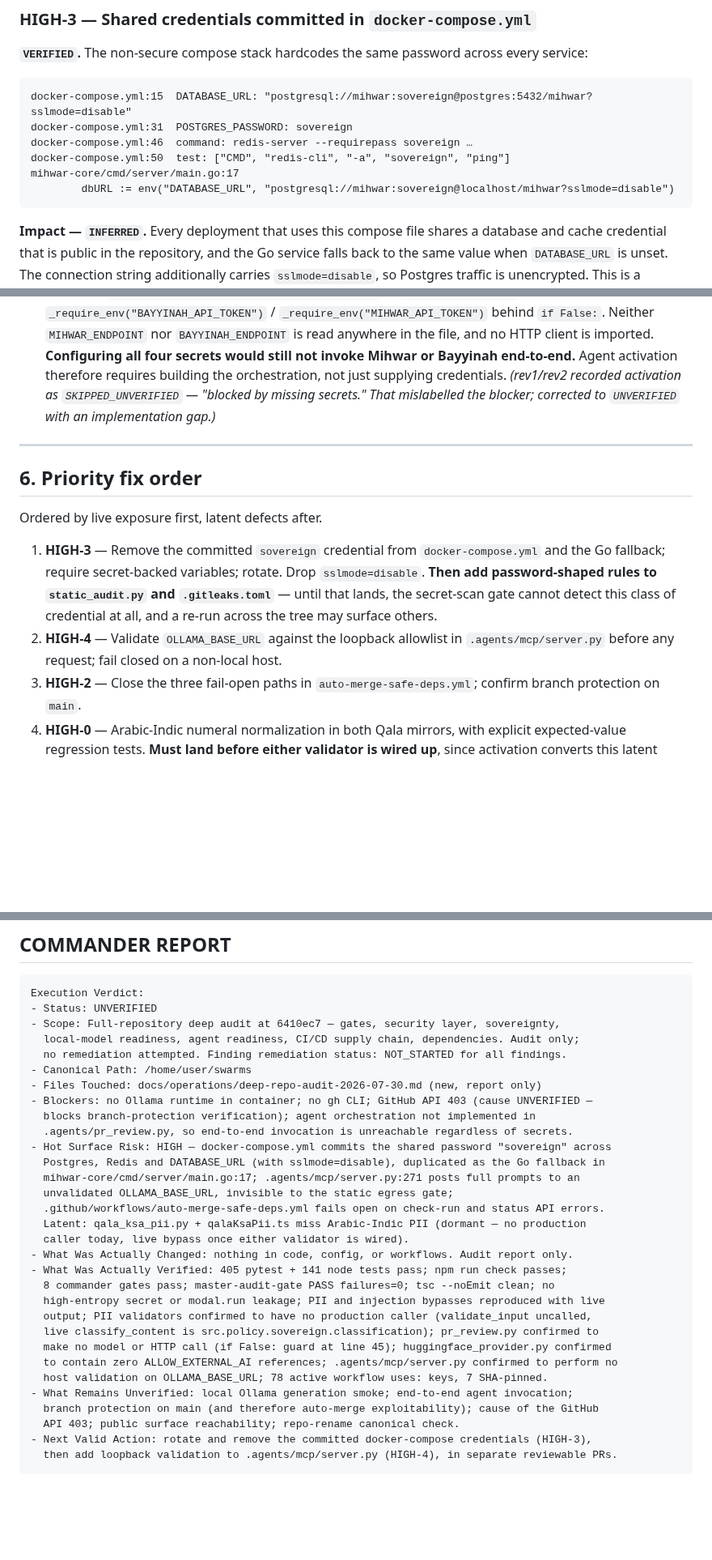
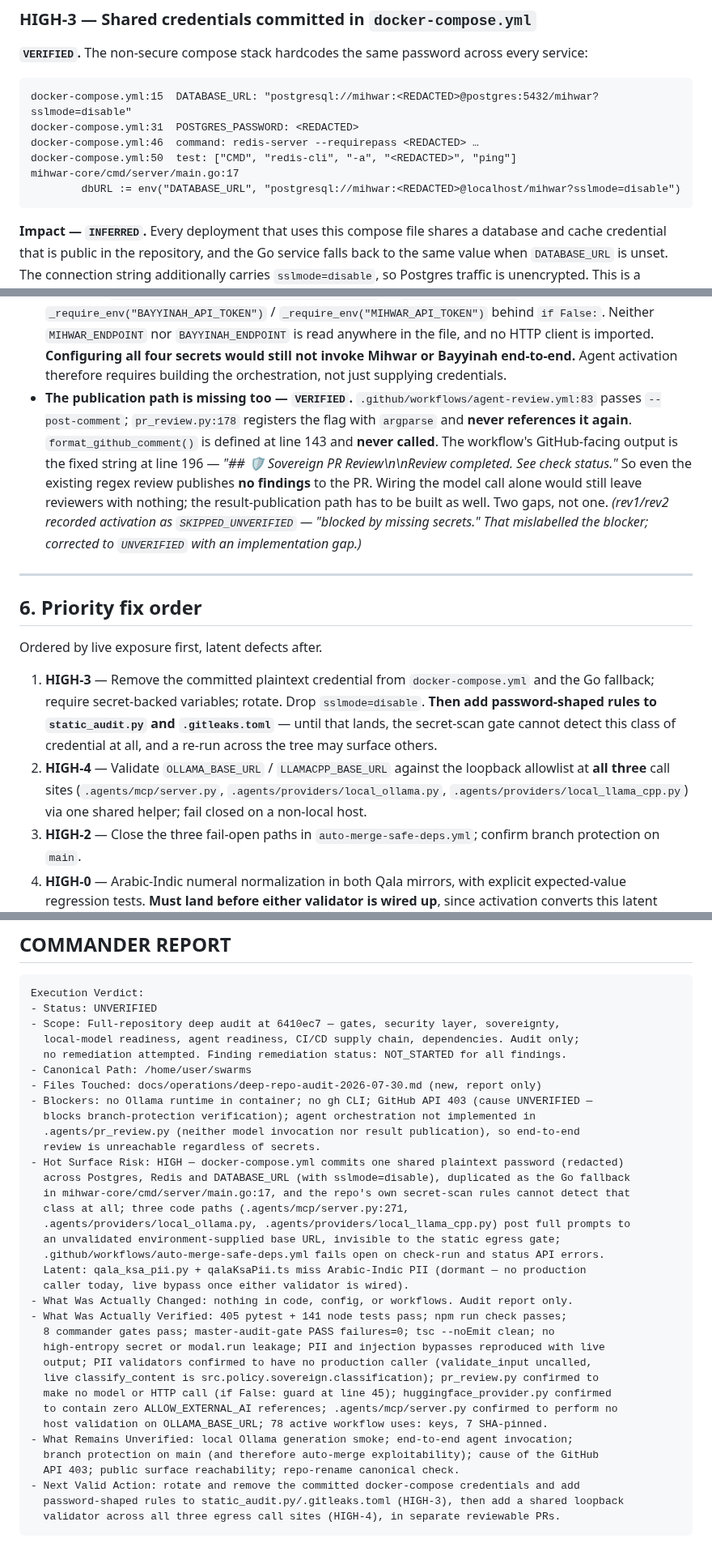
Before and after one commit to CurLexAI/swarms, a Markdown page: docs/operations/deep-repo-audit-2026-07-30.md, 3 parts joined by grey strips. Shown at 81% size. Drawn GitHub-style; blank space fills up the shorter version.

````diff
--- a/docs/operations/deep-repo-audit-2026-07-30.md
+++ b/docs/operations/deep-repo-audit-2026-07-30.md
@@ -229,12 +233,12 @@ Branch protection could not be inspected — the GitHub API returned 403 through
 **`VERIFIED`.** The non-secure compose stack hardcodes the same password across every service:
 
 ```
-docker-compose.yml:15  DATABASE_URL: "postgresql://mihwar:sovereign@postgres:5432/mihwar?sslmode=disable"
-docker-compose.yml:31  POSTGRES_PASSWORD: sovereign
-docker-compose.yml:46  command: redis-server --requirepass sovereign …
-docker-compose.yml:50  test: ["CMD", "redis-cli", "-a", "sovereign", "ping"]
+docker-compose.yml:15  DATABASE_URL: "postgresql://mihwar:<REDACTED>@postgres:5432/mihwar?sslmode=disable"
+docker-compose.yml:31  POSTGRES_PASSWORD: <REDACTED>
+docker-compose.yml:46  command: redis-server --requirepass <REDACTED> …
+docker-compose.yml:50  test: ["CMD", "redis-cli", "-a", "<REDACTED>", "ping"]
 mihwar-core/cmd/server/main.go:17
-        dbURL := env("DATABASE_URL", "postgresql://mihwar:sovereign@localhost/mihwar?sslmode=disable")
+        dbURL := env("DATABASE_URL", "postgresql://mihwar:<REDACTED>@localhost/mihwar?sslmode=disable")
 ```
 
 **Impact — `INFERRED`.** Every deployment that uses this compose file shares a database and cache
@@ -616,7 +650,14 @@ construction"; HIGH-4 disproves that phrasing and it is withdrawn.)*
   Neither `MIHWAR_ENDPOINT` nor `BAYYINAH_ENDPOINT` is read anywhere in the file, and no HTTP
   client is imported. **Configuring all four secrets would still not invoke Mihwar or Bayyinah
   end-to-end.** Agent activation therefore requires building the orchestration, not just supplying
-  credentials. *(rev1/rev2 recorded activation as `SKIPPED_UNVERIFIED` — "blocked by missing
+  credentials.
+- **The publication path is missing too — `VERIFIED`.** `.github/workflows/agent-review.yml:83`
+  passes `--post-comment`; `pr_review.py:178` registers the flag with `argparse` and **never
+  references it again**. `format_github_comment()` is defined at line 143 and **never called**.
+  The workflow's GitHub-facing output is the fixed string at line 196 —
+  *"## 🛡️ Sovereign PR Review\n\nReview completed. See check status."* So even the existing regex
+  review publishes **no findings** to the PR. Wiring the model call alone would still leave
+  reviewers with nothing; the result-publication path has to be built as well. Two gaps, not one. *(rev1/rev2 recorded activation as `SKIPPED_UNVERIFIED` — "blocked by missing
   secrets." That mislabelled the blocker; corrected to `UNVERIFIED` with an implementation gap.)*
 
 ---
@@ -625,13 +666,14 @@ construction"; HIGH-4 disproves that phrasing and it is withdrawn.)*
 
 Ordered by live exposure first, latent defects after.
 
-1. **HIGH-3** — Remove the committed `sovereign` credential from `docker-compose.yml` and the Go
+1. **HIGH-3** — Remove the committed plaintext credential from `docker-compose.yml` and the Go
    fallback; require secret-backed variables; rotate. Drop `sslmode=disable`. **Then add
    password-shaped rules to `static_audit.py` and `.gitleaks.toml`** — until that lands, the
    secret-scan gate cannot detect this class of credential at all, and a re-run across the tree
    may surface others.
-2. **HIGH-4** — Validate `OLLAMA_BASE_URL` against the loopback allowlist in
-   `.agents/mcp/server.py` before any request; fail closed on a non-local host.
+2. **HIGH-4** — Validate `OLLAMA_BASE_URL` / `LLAMACPP_BASE_URL` against the loopback allowlist at
+   **all three** call sites (`.agents/mcp/server.py`, `.agents/providers/local_ollama.py`,
+   `.agents/providers/local_llama_cpp.py`) via one shared helper; fail closed on a non-local host.
 3. **HIGH-2** — Close the three fail-open paths in `auto-merge-safe-deps.yml`; confirm branch
    protection on `main`.
 4. **HIGH-0** — Arabic-Indic numeral normalization in both Qala mirrors, with explicit
@@ -702,11 +754,14 @@ Execution Verdict:
 - Files Touched: docs/operations/deep-repo-audit-2026-07-30.md (new, report only)
 - Blockers: no Ollama runtime in container; no gh CLI; GitHub API 403 (cause UNVERIFIED —
   blocks branch-protection verification); agent orchestration not implemented in
-  .agents/pr_review.py, so end-to-end invocation is unreachable regardless of secrets.
-- Hot Surface Risk: HIGH — docker-compose.yml commits the shared password "sovereign" across
-  Postgres, Redis and DATABASE_URL (with sslmode=disable), duplicated as the Go fallback in
-  mihwar-core/cmd/server/main.go:17; .agents/mcp/server.py:271 posts full prompts to an
-  unvalidated OLLAMA_BASE_URL, invisible to the static egress gate;
+  .agents/pr_review.py (neither model invocation nor result publication), so end-to-end
+  review is unreachable regardless of secrets.
+- Hot Surface Risk: HIGH — docker-compose.yml commits one shared plaintext password (redacted)
+  across Postgres, Redis and DATABASE_URL (with sslmode=disable), duplicated as the Go fallback
+  in mihwar-core/cmd/server/main.go:17, and the repo's own secret-scan rules cannot detect that
+  class at all; three code paths (.agents/mcp/server.py:271,
+  .agents/providers/local_ollama.py, .agents/providers/local_llama_cpp.py) post full prompts to
+  an unvalidated environment-supplied base URL, invisible to the static egress gate;
   .github/workflows/auto-merge-safe-deps.yml fails open on check-run and status API errors.
   Latent: qala_ksa_pii.py + qalaKsaPii.ts miss Arabic-Indic PII (dormant — no production
   caller today, live bypass once either validator is wired).
@@ -722,6 +777,7 @@ Execution Verdict:
 - What Remains Unverified: local Ollama generation smoke; end-to-end agent invocation;
   branch protection on main (and therefore auto-merge exploitability); cause of the GitHub
   API 403; public surface reachability; repo-rename canonical check.
-- Next Valid Action: rotate and remove the committed docker-compose credentials (HIGH-3),
-  then add loopback validation to .agents/mcp/server.py (HIGH-4), in separate reviewable PRs.
+- Next Valid Action: rotate and remove the committed docker-compose credentials and add
+  password-shaped rules to static_audit.py/.gitleaks.toml (HIGH-3), then add a shared loopback
+  validator across all three egress call sites (HIGH-4), in separate reviewable PRs.
 ```
````
Also changed, not shown: other parts of docs/operations/deep-repo-audit-2026-07-30.md (+76 -32 lines).
